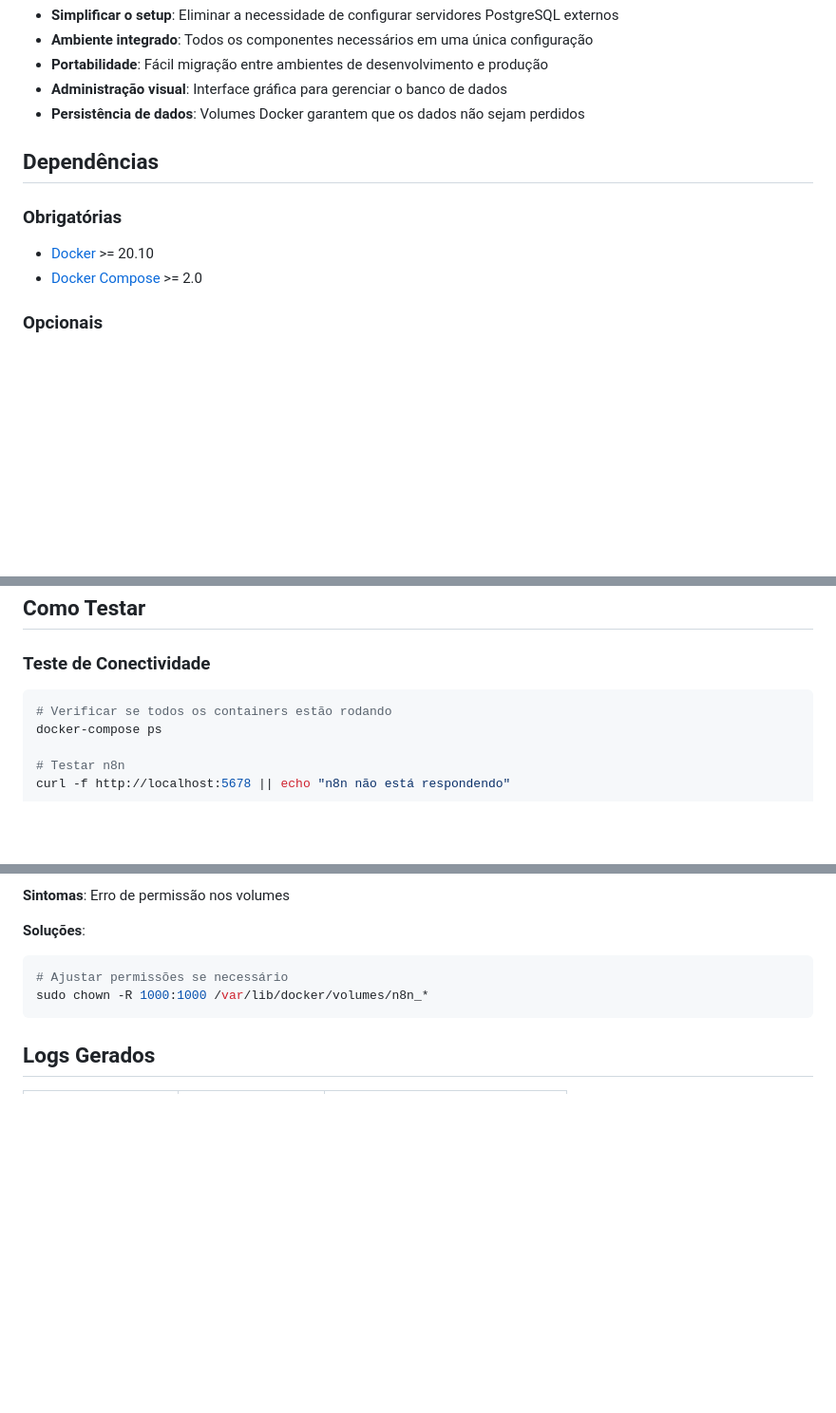
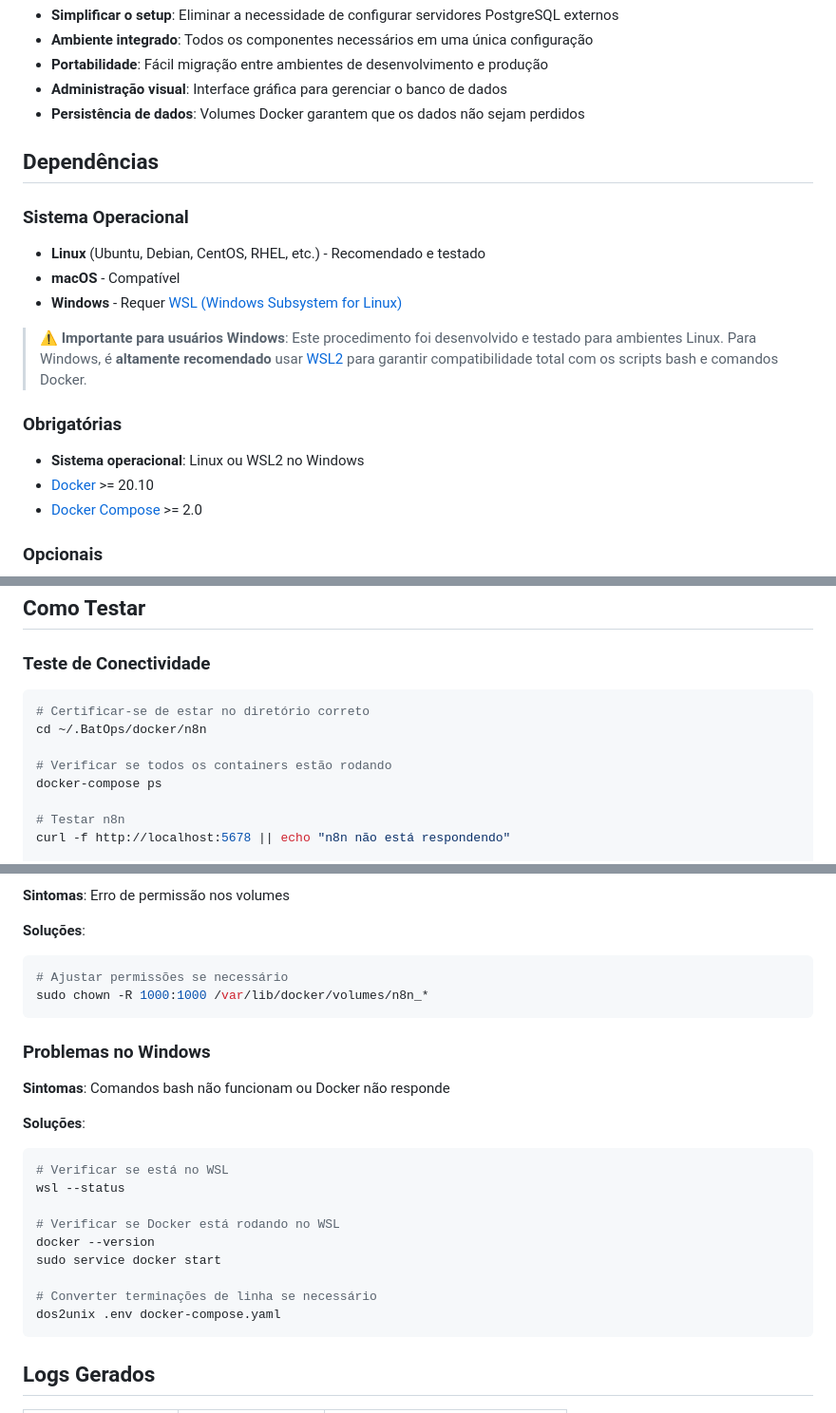
Before and after one commit to devopsvanilla/.BatOps, a Markdown page: docker/n8n/README.md, 3 parts joined by grey strips. Shown: that part at 95% size. Rendered like a GitHub page; blank space fills up the shorter version.

````diff
--- a/docker/n8n/README.md
+++ b/docker/n8n/README.md
@@ -14,8 +14,17 @@ Este projeto fornece uma solução completa para automação de workflows usando
 
 ## Dependências
 
+### Sistema Operacional
+
+- **Linux** (Ubuntu, Debian, CentOS, RHEL, etc.) - Recomendado e testado
+- **macOS** - Compatível
+- **Windows** - Requer [WSL (Windows Subsystem for Linux)](https://docs.microsoft.com/en-us/windows/wsl/)
+
+> ⚠️ **Importante para usuários Windows**: Este procedimento foi desenvolvido e testado para ambientes Linux. Para Windows, é **altamente recomendado** usar [WSL2](https://docs.microsoft.com/en-us/windows/wsl/install) para garantir compatibilidade total com os scripts bash e comandos Docker.
+
 ### Obrigatórias
 
+- **Sistema operacional**: Linux ou WSL2 no Windows
 - [Docker](https://www.docker.com/) >= 20.10
 - [Docker Compose](https://docs.docker.com/compose/) >= 2.0
 
@@ -110,6 +183,9 @@ docker-compose ps
 ### Teste de Conectividade
 
 ```bash
+# Certificar-se de estar no diretório correto
+cd ~/.BatOps/docker/n8n
+
 # Verificar se todos os containers estão rodando
 docker-compose ps
 
@@ -207,6 +283,24 @@ sudo netstat -tlnp | grep -E ':(5678|8080|5432)'
 sudo chown -R 1000:1000 /var/lib/docker/volumes/n8n_*
 ```
 
+### Problemas no Windows
+
+**Sintomas**: Comandos bash não funcionam ou Docker não responde
+
+**Soluções**:
+
+```bash
+# Verificar se está no WSL
+wsl --status
+
+# Verificar se Docker está rodando no WSL
+docker --version
+sudo service docker start
+
+# Converter terminações de linha se necessário
+dos2unix .env docker-compose.yaml
+```
+
 ## Logs Gerados
 
 | Nome do Log | Origem | Local de Armazenamento |
````
Also changed, not shown: other parts of docker/n8n/README.md (+72 -8 lines), docker/README-TEMPLATE.md (added, +228 -0 lines).
